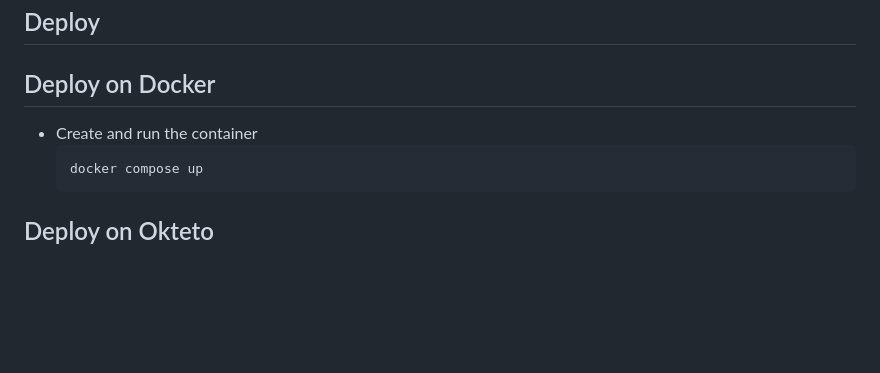
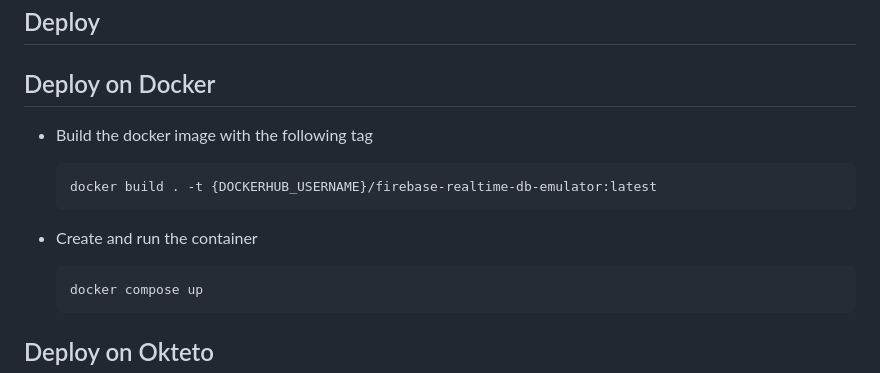
Before and after one commit to KayvanShah1/firebase-realtime-db-emulator, a Markdown page: README.md, the part around the change. GitHub-like rendering; blank space fills up the shorter version.

````diff
--- a/README.md
+++ b/README.md
@@ -102,7 +102,14 @@ Run the command below in the terminal
 
 ## Deploy on Docker
 
+-   Build the docker image with the following tag
+
+    ```bash
+    docker build . -t {DOCKERHUB_USERNAME}/firebase-realtime-db-emulator:latest
+    ```
+
 -   Create and run the container
+
     ```bash
     docker compose up
     ```
````
